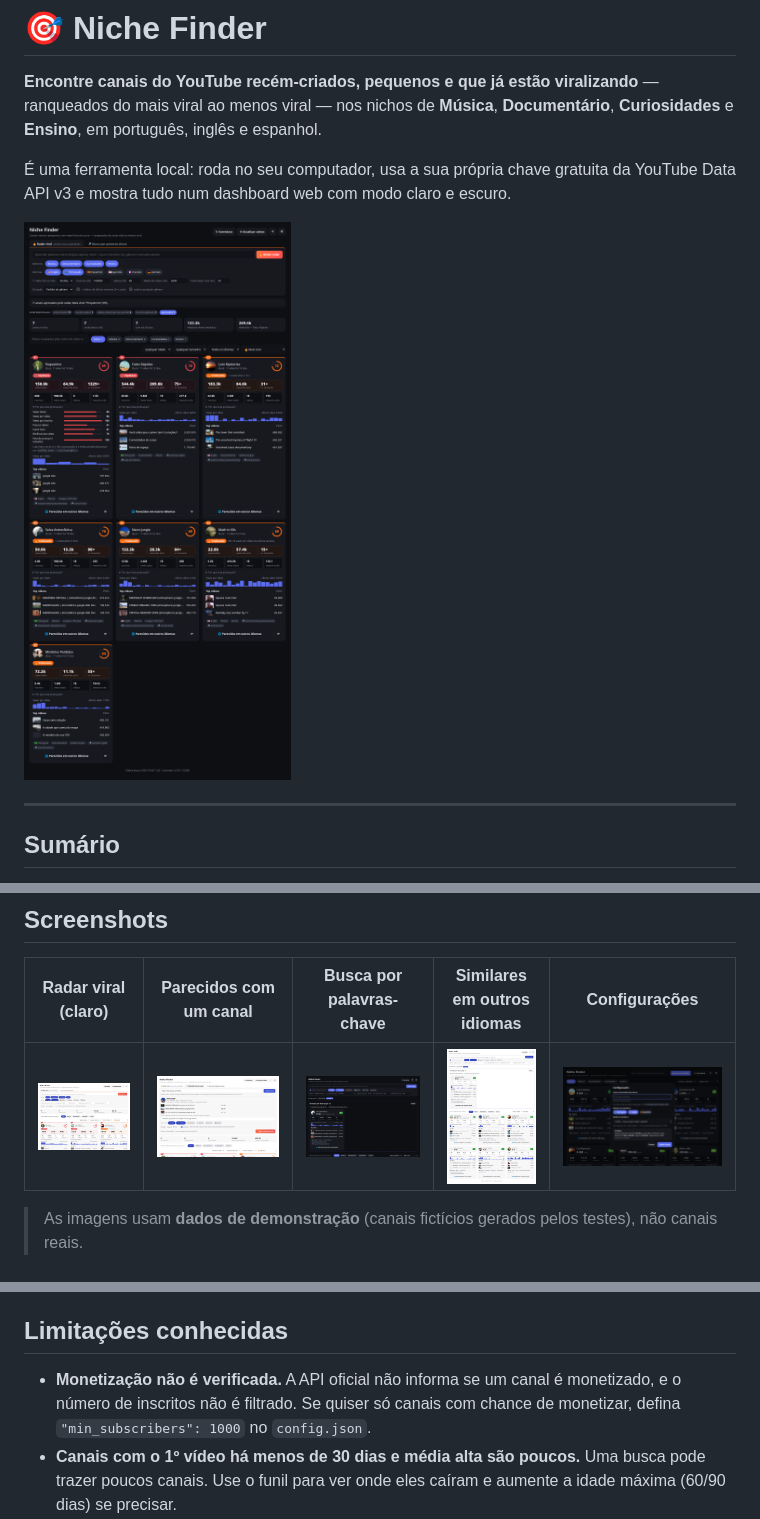
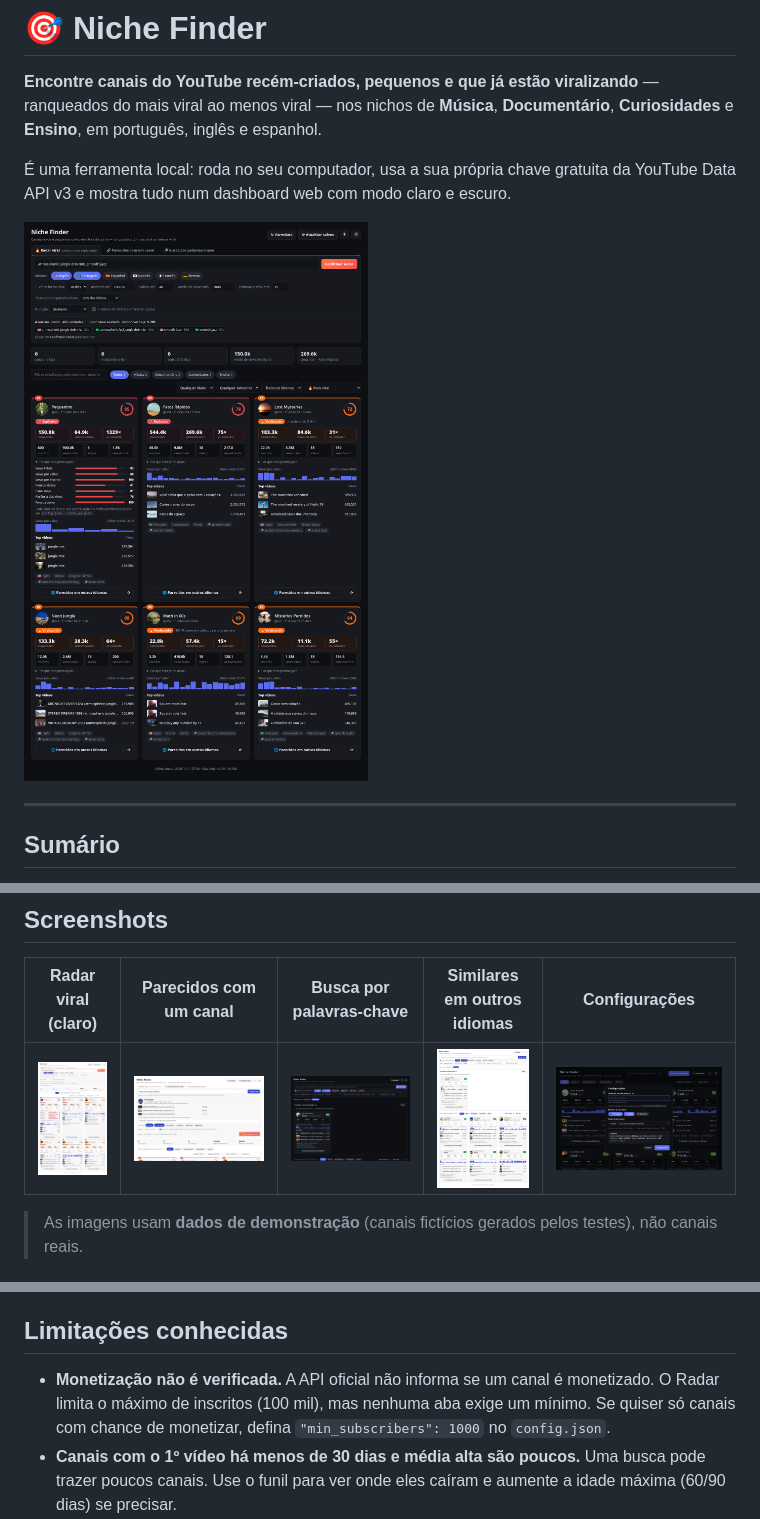
Before and after one commit to jeffersonmk/niche-finder, a Markdown page: README.md, 3 parts joined by grey strips. GitHub-like rendering; pictures changed too: docs/radar-dark.png, docs/radar-light.png.

Commit message:
README: atualiza uso, cards, fluxo e screenshots para o Radar por palavras-chave

```diff
--- a/README.md
+++ b/README.md
@@ -429,7 +441,7 @@ python3 tests/test_offline.py --serve     # http://127.0.0.1:8799
 
 ## Limitações conhecidas
 
-- **Monetização não é verificada.** A API oficial não informa se um canal é monetizado, e o número de inscritos não é filtrado. Se quiser só canais com chance de monetizar, defina `"min_subscribers": 1000` no `config.json`.
+- **Monetização não é verificada.** A API oficial não informa se um canal é monetizado. O Radar limita o máximo de inscritos (100 mil), mas nenhuma aba exige um mínimo. Se quiser só canais com chance de monetizar, defina `"min_subscribers": 1000` no `config.json`.
 - **Canais com o 1º vídeo há menos de 30 dias e média alta são poucos.** Uma busca pode trazer poucos canais. Use o funil para ver onde eles caíram e aumente a idade máxima (60/90 dias) se precisar.
 - **A tradução é automática.** Ela pode errar gírias; confira as buscas no plano antes de confirmar. Quando o tradutor não responde, a busca usa o texto original.
 - **A busca do YouTube não é exaustiva.** Ela devolve no máximo 50 resultados por consulta, então canais que não aparecem para as palavras-chave configuradas não serão encontrados. Mais conceitos significam mais cobertura, mas também mais cota.
```
Also changed, not shown: other parts of README.md (+30 -17 lines).
